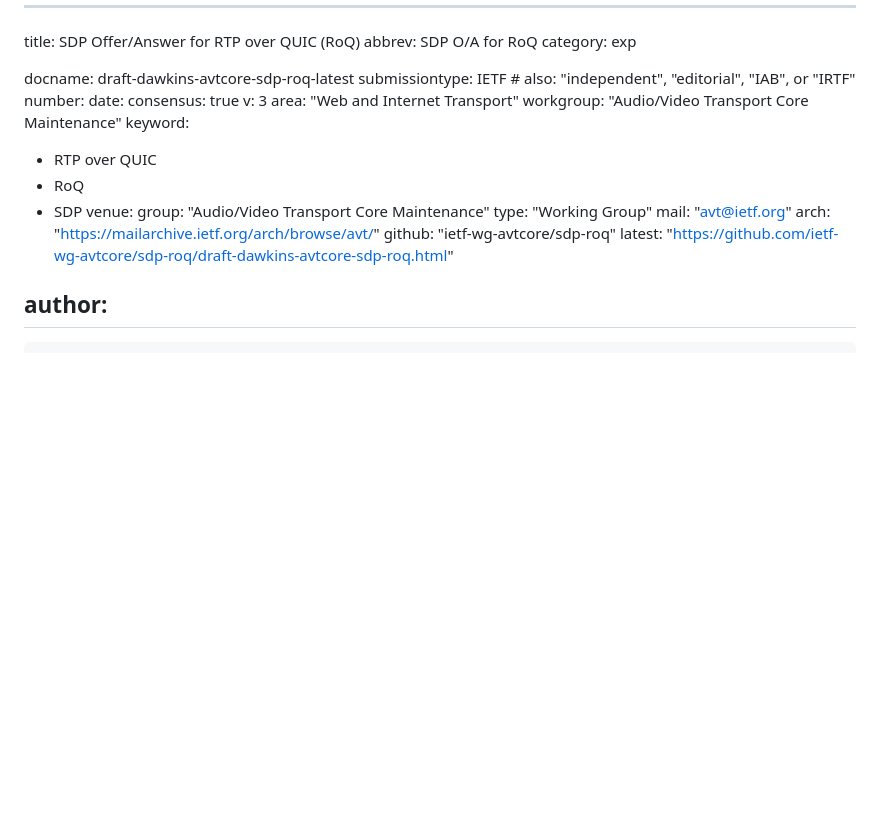
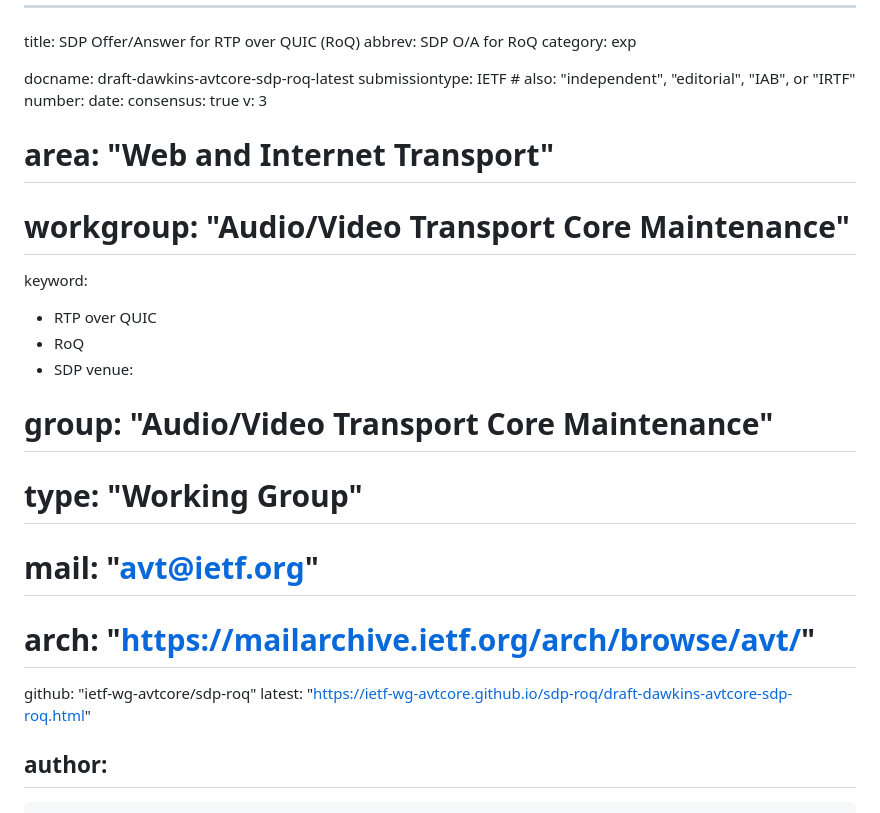
Before and after one commit to SpencerDawkins/sdp-roq, a Markdown page: draft-dawkins-avtcore-sdp-roq.md, the part around the change. Rendered like a GitHub page; blank space fills up the shorter version.

Commit message:
Automatic update of venue information

```diff
--- a/draft-dawkins-avtcore-sdp-roq.md
+++ b/draft-dawkins-avtcore-sdp-roq.md
@@ -9,19 +9,19 @@ number:
 date:
 consensus: true
 v: 3
-area: "Web and Internet Transport"
-workgroup: "Audio/Video Transport Core Maintenance"
+# area: "Web and Internet Transport"
+# workgroup: "Audio/Video Transport Core Maintenance"
 keyword:
  - RTP over QUIC
  - RoQ
  - SDP
 venue:
-  group: "Audio/Video Transport Core Maintenance"
-  type: "Working Group"
-  mail: "avt@ietf.org"
-  arch: "https://mailarchive.ietf.org/arch/browse/avt/"
+#  group: "Audio/Video Transport Core Maintenance"
+#  type: "Working Group"
+#  mail: "avt@ietf.org"
+#  arch: "https://mailarchive.ietf.org/arch/browse/avt/"
   github: "ietf-wg-avtcore/sdp-roq"
-  latest: "https://github.com/ietf-wg-avtcore/sdp-roq/draft-dawkins-avtcore-sdp-roq.html"
+  latest: "https://ietf-wg-avtcore.github.io/sdp-roq/draft-dawkins-avtcore-sdp-roq.html"
 
 author:
  -
```
